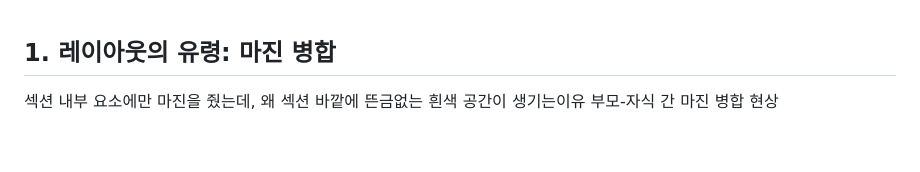
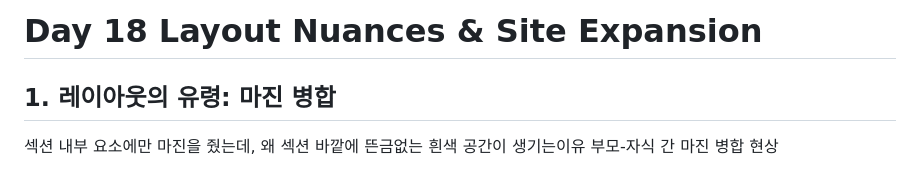
Before and after one commit to karugari/TIL, a Markdown page: 100-day coding challenge/Day18_Layout_Nuances_Site_Expansion/README.md, the part around the change. Rendered like a GitHub page; blank space fills up the shorter version.

Commit message:
Update README with Day 18 layout nuances
Added title and explanation for layout nuances.

```diff
--- a/100-day coding challenge/Day18_Layout_Nuances_Site_Expansion/README.md
+++ b/100-day coding challenge/Day18_Layout_Nuances_Site_Expansion/README.md
@@ -1,3 +1,4 @@
+# Day 18	Layout Nuances & Site Expansion
 ## 1. 레이아웃의 유령: 마진 병합
 섹션 내부 요소에만 마진을 줬는데, 왜 섹션 바깥에 뜬금없는 흰색 공간이 생기는이유 부모-자식 간 마진 병합 현상
 
```
